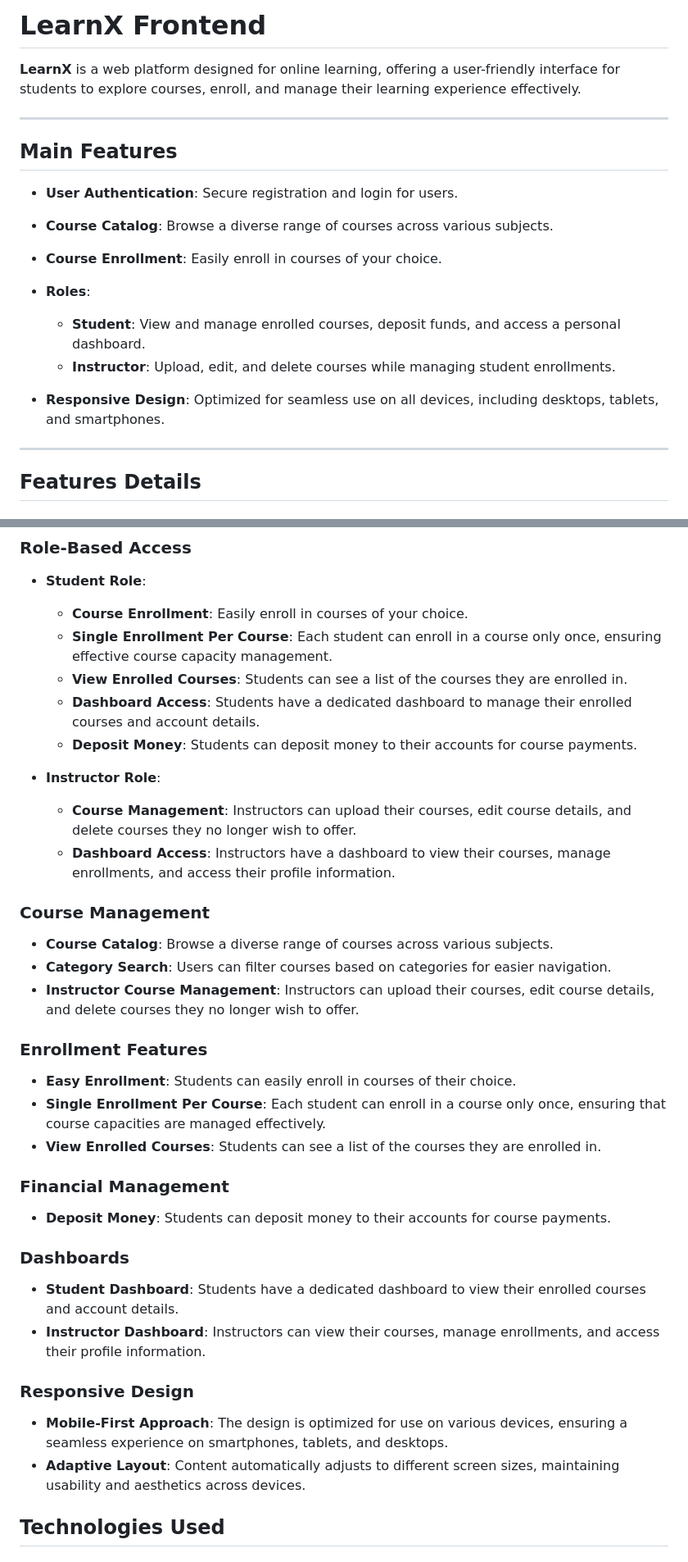
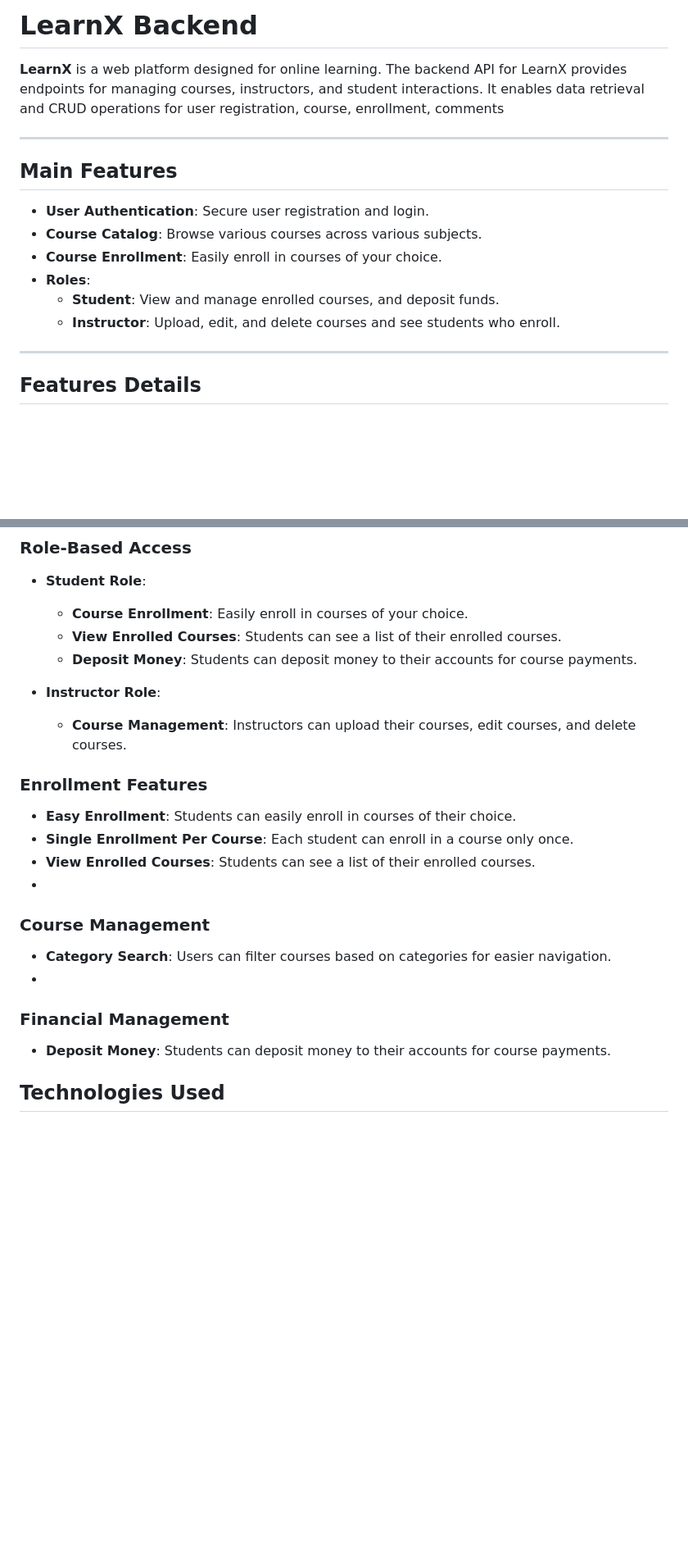
Before and after one commit to AmenaAkterKeya/learnX, a Markdown page: README.md, 2 parts joined by grey strips. Shown at 82% size. Rendered like a GitHub page; blank space fills up the shorter version.

```diff
--- a/README.md
+++ b/README.md
@@ -1,20 +1,17 @@
-# LearnX Frontend
+# LearnX Backend
 
-**LearnX** is a web platform designed for online learning, offering a user-friendly interface for students to explore courses, enroll, and manage their learning experience effectively.
+**LearnX** is a web platform designed for online learning. The backend API for LearnX provides endpoints for managing courses, instructors, and student interactions. It enables data retrieval and CRUD operations for user registration, course, enrollment, comments
 
 ---
 
 ## Main Features
 
-- **User Authentication**: Secure registration and login for users.
-- **Course Catalog**: Browse a diverse range of courses across various subjects.
+- **User Authentication**: Secure user registration and login.
+- **Course Catalog**: Browse various courses across various subjects.
 - **Course Enrollment**: Easily enroll in courses of your choice.
 - **Roles**:
-   - **Student**: View and manage enrolled courses, deposit funds, and access a personal dashboard.
-   - **Instructor**: Upload, edit, and delete courses while managing student enrollments.
-
-- **Responsive Design**: Optimized for seamless use on all devices, including desktops, tablets, and smartphones.
-
+   - **Student**: View and manage enrolled courses, and deposit funds.
+   - **Instructor**: Upload, edit, and delete courses and see students who enroll.
 
 ---
 ## Features Details
@@ -26,35 +23,22 @@
 ### Role-Based Access
 - **Student Role**:
   - **Course Enrollment**: Easily enroll in courses of your choice.
-  - **Single Enrollment Per Course**: Each student can enroll in a course only once, ensuring effective course capacity management.
-  - **View Enrolled Courses**: Students can see a list of the courses they are enrolled in.
-  - **Dashboard Access**: Students have a dedicated dashboard to manage their enrolled courses and account details.
+  - **View Enrolled Courses**: Students can see a list of their enrolled courses.
   - **Deposit Money**: Students can deposit money to their accounts for course payments.
 
 - **Instructor Role**:
-  - **Course Management**: Instructors can upload their courses, edit course details, and delete courses they no longer wish to offer.
-  - **Dashboard Access**: Instructors have a dashboard to view their courses, manage enrollments, and access their profile information.
-
-### Course Management
-- **Course Catalog**: Browse a diverse range of courses across various subjects.
-- **Category Search**: Users can filter courses based on categories for easier navigation.
-- **Instructor Course Management**: Instructors can upload their courses, edit course details, and delete courses they no longer wish to offer.
+  - **Course Management**: Instructors can upload their courses, edit courses, and delete courses.
 
 ### Enrollment Features
 - **Easy Enrollment**: Students can easily enroll in courses of their choice.
-- **Single Enrollment Per Course**: Each student can enroll in a course only once, ensuring that course capacities are managed effectively.
-- **View Enrolled Courses**: Students can see a list of the courses they are enrolled in.
-
+- **Single Enrollment Per Course**: Each student can enroll in a course only once.
+- **View Enrolled Courses**: Students can see a list of their enrolled courses.
+-
+### Course Management
+- **Category Search**: Users can filter courses based on categories for easier navigation.
+-
 ### Financial Management
 - **Deposit Money**: Students can deposit money to their accounts for course payments.
-
-### Dashboards
-- **Student Dashboard**: Students have a dedicated dashboard to view their enrolled courses and account details.
-- **Instructor Dashboard**: Instructors can view their courses, manage enrollments, and access their profile information.
-
-### Responsive Design
-- **Mobile-First Approach**: The design is optimized for use on various devices, ensuring a seamless experience on smartphones, tablets, and desktops.
-- **Adaptive Layout**: Content automatically adjusts to different screen sizes, maintaining usability and aesthetics across devices.
 
 ## Technologies Used
 
```
Also changed, not shown: other parts of README.md (+2 -2 lines).
